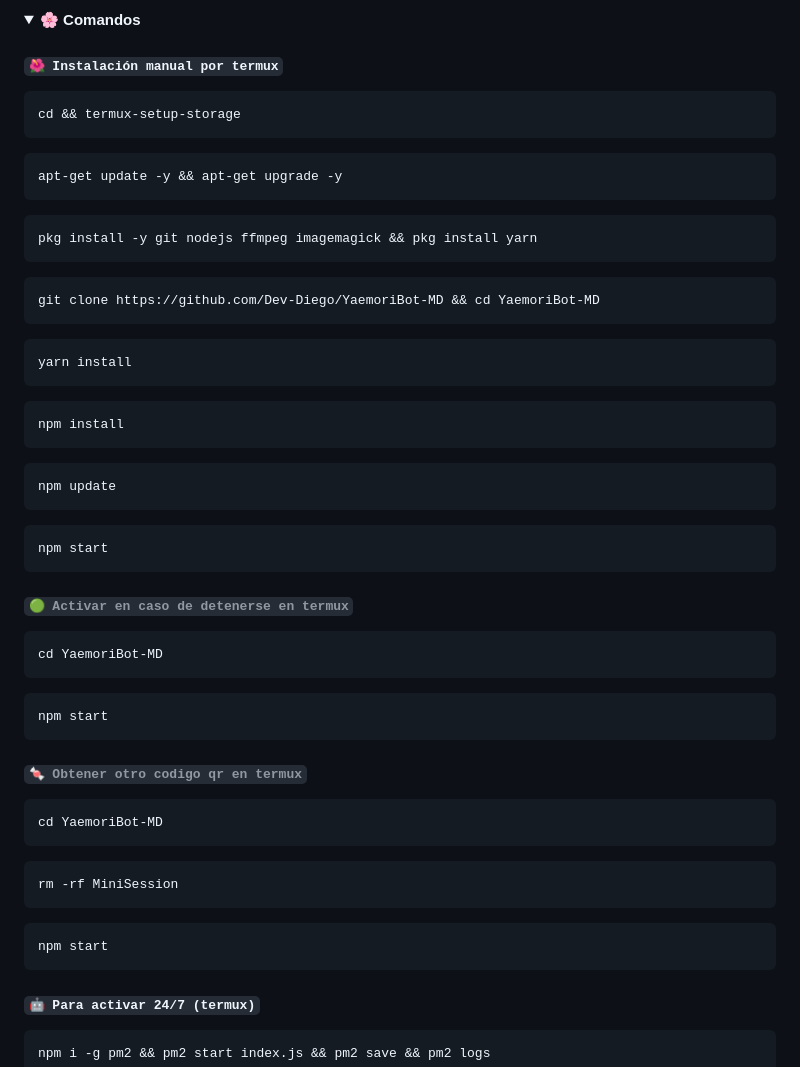
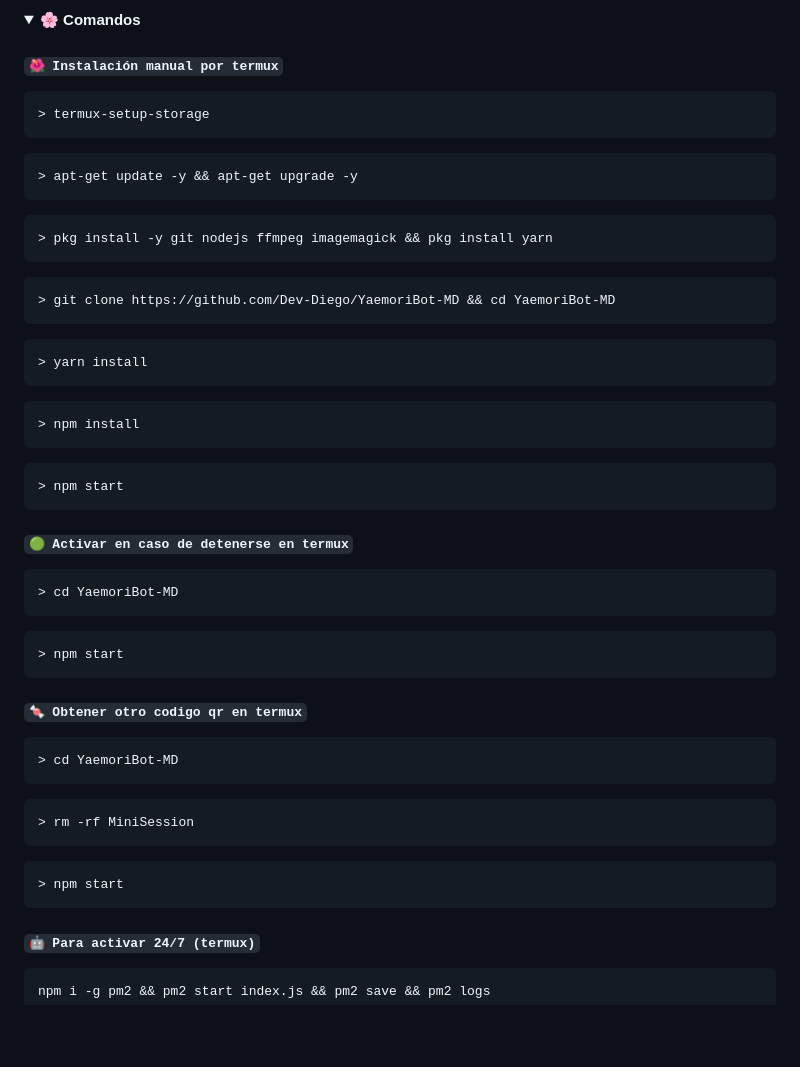
Before and after one commit to Dev-Diego/YaemoriBot-MD, a Markdown page: README.md, the part around the change. GitHub-like rendering; folded sections open; blank space fills up the shorter version.

````diff
--- a/README.md
+++ b/README.md
@@ -62,61 +62,58 @@
  <summary><b> 🌸 Comandos</b></summary>
 
 #### **`🌺 Instalación manual por termux`**
+
 ```bash
-cd && termux-setup-storage
+> termux-setup-storage
 ```
 
 ```bash
-apt-get update -y && apt-get upgrade -y
+> apt-get update -y && apt-get upgrade -y
 ```
 
 ```bash
-pkg install -y git nodejs ffmpeg imagemagick && pkg install yarn
+> pkg install -y git nodejs ffmpeg imagemagick && pkg install yarn
 ```
 
 ```bash
-git clone https://github.com/Dev-Diego/YaemoriBot-MD && cd YaemoriBot-MD
+> git clone https://github.com/Dev-Diego/YaemoriBot-MD && cd YaemoriBot-MD
 ```
 
 ```bash
-yarn install
+> yarn install
 ```
 
 ```bash
-npm install
+> npm install
 ```
 
 ```bash
-npm update
+> npm start
+```
+
+
+##### **`🟢 Activar en caso de detenerse en termux`**
+
+```bash
+> cd YaemoriBot-MD
 ```
 
 ```bash
-npm start
+> npm start
 ```
 
-
-###### **`🟢 Activar en caso de detenerse en termux`**
+##### **`🍬 Obtener otro codigo qr en termux`**
 
 ```bash
-cd YaemoriBot-MD
+> cd YaemoriBot-MD
 ```
 
 ```bash
-npm start
-```
-
-###### **`🍬 Obtener otro codigo qr en termux`**
-
-```bash
-cd YaemoriBot-MD
+> rm -rf MiniSession
 ```
 
 ```bash
-rm -rf MiniSession
-```
-
-```bash
-npm start
+> npm start
 ```
 
 
````
